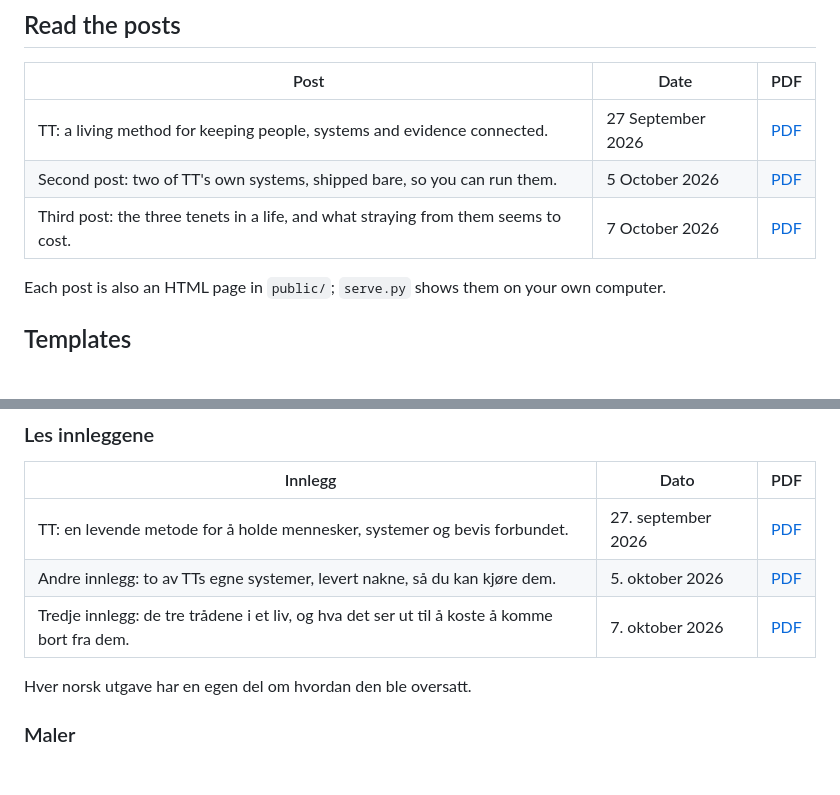
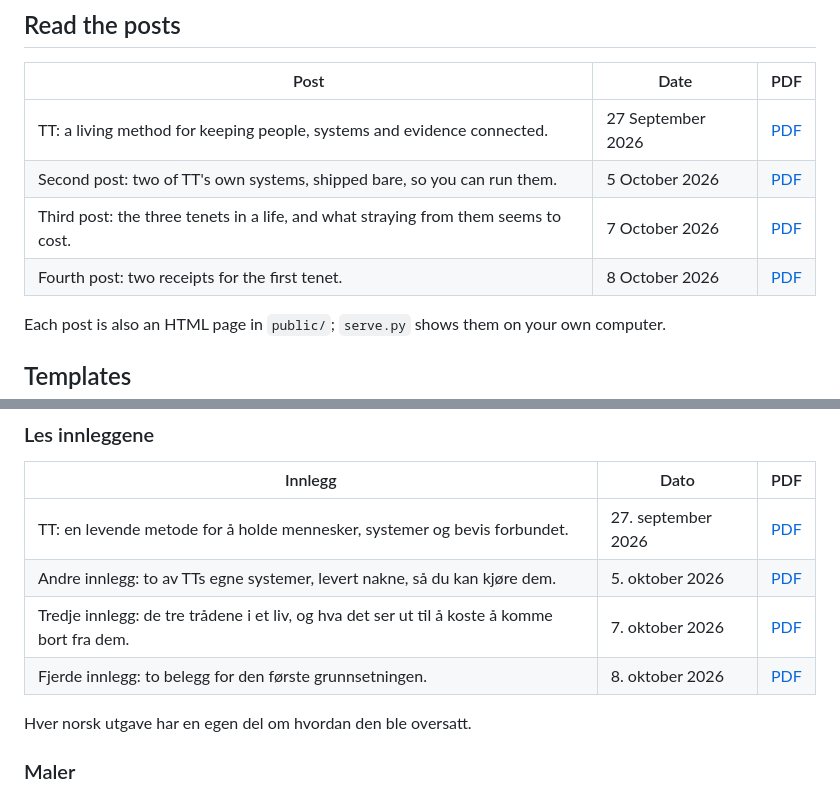
Before and after one commit to STREALOK/TT, a Markdown page: README.md, 2 parts joined by grey strips. Rendered like a GitHub page; blank space fills up the shorter version.

Commit message:
Update README and settings notes

```diff
--- a/README.md
+++ b/README.md
@@ -27,6 +27,7 @@ To report something, open an issue here: GitHub offers TT's issue and error form
 | TT: a living method for keeping people, systems and evidence connected. | 27 September 2026 | [PDF](public/TT-first-post-EN.pdf) |
 | Second post: two of TT's own systems, shipped bare, so you can run them. | 5 October 2026 | [PDF](public/second-post/TT-second-post-EN.pdf) |
 | Third post: the three tenets in a life, and what straying from them seems to cost. | 7 October 2026 | [PDF](public/third-post/TT-third-post-EN.pdf) |
+| Fourth post: two receipts for the first tenet. | 8 October 2026 | [PDF](public/fourth-post/TT-fourth-post-EN.pdf) |
 
 Each post is also an HTML page in `public/`; `serve.py` shows them on your own computer.
 
@@ -81,6 +82,7 @@ Med det første innleggets egne ord:
 | TT: en levende metode for å holde mennesker, systemer og bevis forbundet. | 27. september 2026 | [PDF](public/no/TT-first-post-NO.pdf) |
 | Andre innlegg: to av TTs egne systemer, levert nakne, så du kan kjøre dem. | 5. oktober 2026 | [PDF](public/no/second-post/TT-second-post-NO.pdf) |
 | Tredje innlegg: de tre trådene i et liv, og hva det ser ut til å koste å komme bort fra dem. | 7. oktober 2026 | [PDF](public/no/third-post/TT-third-post-NO.pdf) |
+| Fjerde innlegg: to belegg for den første grunnsetningen. | 8. oktober 2026 | [PDF](public/no/fourth-post/TT-fourth-post-NO.pdf) |
 
 Hver norsk utgave har en egen del om hvordan den ble oversatt.
 
```
